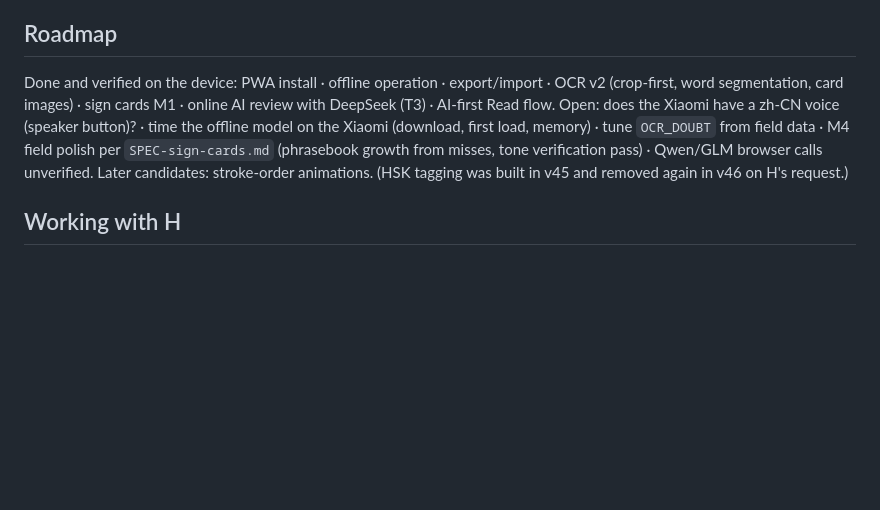
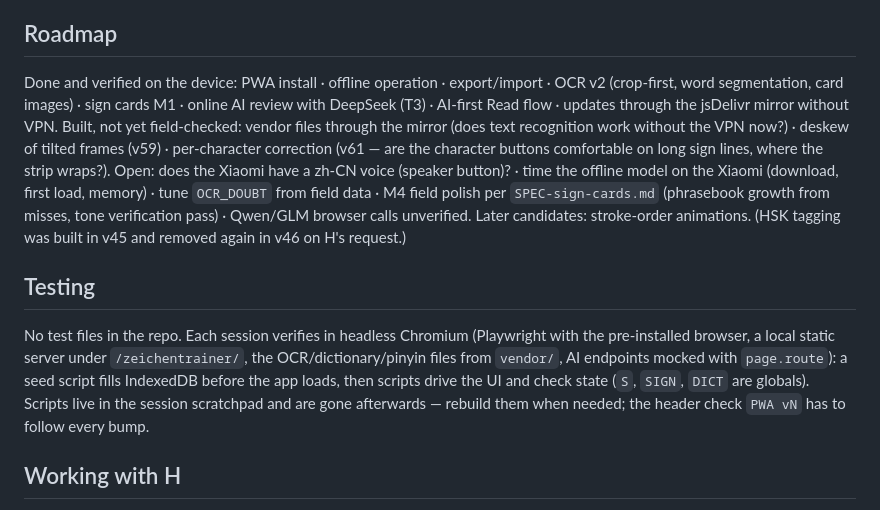
Before and after one commit to Henglicam/zeichentrainer, a Markdown page: CLAUDE.md, the part around one of its changes. Rendered like a GitHub page; blank space fills up the shorter version.

Commit message:
CLAUDE.md: v61 field lesson, roadmap split, testing note (#74)
Claude-Session: https://claude.ai/code/session_01VEyrs2vX76Gjqk9ahFg2AA

Co-authored-by: Claude <noreply@anthropic.com>

```diff
--- a/CLAUDE.md
+++ b/CLAUDE.md
@@ -86,8 +86,12 @@ Rules: **Pinyin only verified, with correct tones — never guess.** Meanings in
 New words come from photos (menus, signs, packaging).
 
 ## Roadmap
-Done and verified on the device: PWA install · offline operation · export/import · OCR v2 (crop-first, word segmentation, card images) · sign cards M1 · online AI review with DeepSeek (T3) · AI-first Read flow.
+Done and verified on the device: PWA install · offline operation · export/import · OCR v2 (crop-first, word segmentation, card images) · sign cards M1 · online AI review with DeepSeek (T3) · AI-first Read flow · updates through the jsDelivr mirror without VPN.
+Built, not yet field-checked: vendor files through the mirror (does text recognition work without the VPN now?) · deskew of tilted frames (v59) · per-character correction (v61 — are the character buttons comfortable on long sign lines, where the strip wraps?).
 Open: does the Xiaomi have a zh-CN voice (speaker button)? · time the offline model on the Xiaomi (download, first load, memory) · tune `OCR_DOUBT` from field data · M4 field polish per `SPEC-sign-cards.md` (phrasebook growth from misses, tone verification pass) · Qwen/GLM browser calls unverified. Later candidates: stroke-order animations. (HSK tagging was built in v45 and removed again in v46 on H's request.)
+
+## Testing
+No test files in the repo. Each session verifies in headless Chromium (Playwright with the pre-installed browser, a local static server under `/zeichentrainer/`, the OCR/dictionary/pinyin files from `vendor/`, AI endpoints mocked with `page.route`): a seed script fills IndexedDB before the app loads, then scripts drive the UI and check state (`S`, `SIGN`, `DICT` are globals). Scripts live in the session scratchpad and are gone afterwards — rebuild them when needed; the header check `PWA vN` has to follow every bump.
 
 ## Working with H
 - Build-first. Physical reality beats spec.
```
Also changed, not shown: other parts of CLAUDE.md (+1 -1 lines).
